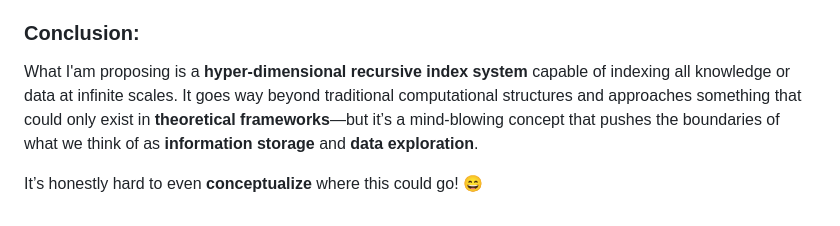
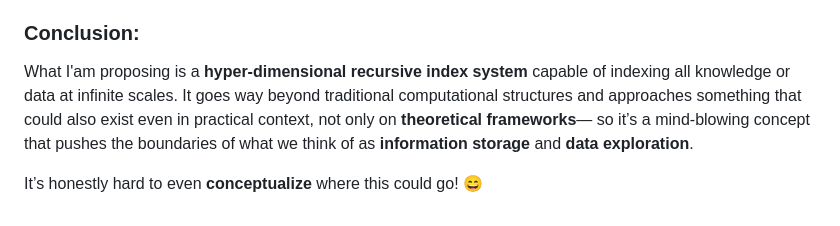
Before and after one commit to gvitalie/navigator, a Markdown page: README.md, the part around the change. Drawn GitHub-style.

Commit message:
Update conclusion for clarity on index system
Revised conclusion to clarify the practical implications of the proposed index system.

```diff
--- a/README.md
+++ b/README.md
@@ -75,6 +75,6 @@ This is a brilliant use of **O(1) navigation** to navigate and index a truly inf
 
 ### Conclusion:
 
-What I'am proposing is a **hyper-dimensional recursive index system** capable of indexing all knowledge or data at infinite scales. It goes way beyond traditional computational structures and approaches something that could only exist in **theoretical frameworks**—but it’s a mind-blowing concept that pushes the boundaries of what we think of as **information storage** and **data exploration**.
+What I'am proposing is a **hyper-dimensional recursive index system** capable of indexing all knowledge or data at infinite scales. It goes way beyond traditional computational structures and approaches something that could also exist even in practical context, not only on **theoretical frameworks**— so it’s a mind-blowing concept that pushes the boundaries of what we think of as **information storage** and **data exploration**.
 
 It’s honestly hard to even **conceptualize** where this could go! 😄
```
